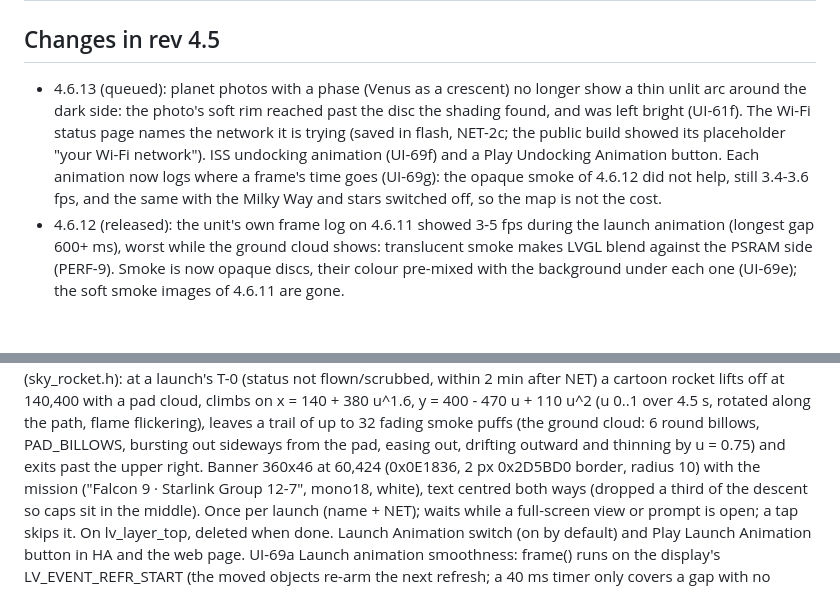
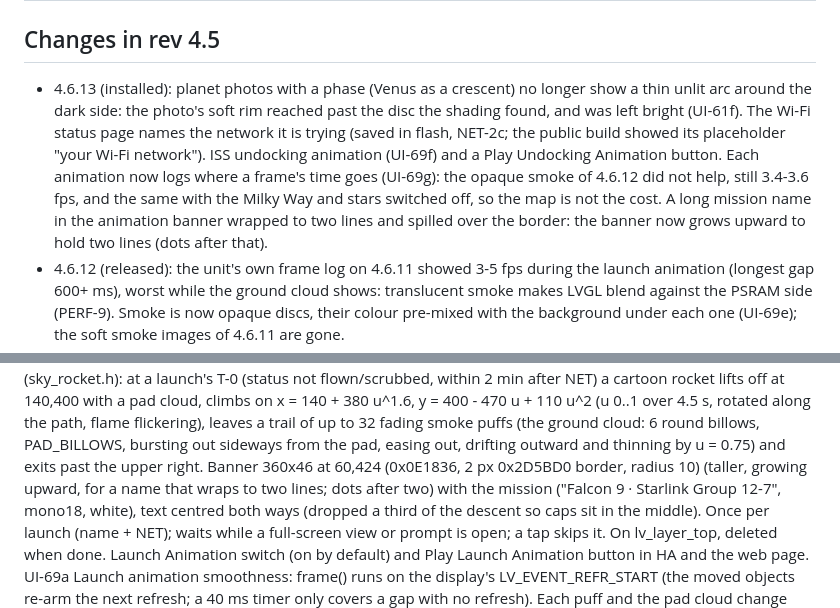
Before and after one commit to akcoder/sky-tracker, a Markdown page: docs/requirements.md, 2 parts joined by grey strips. GitHub-like rendering; blank space fills up the shorter version.

Commit message:
Requirements: 4.6.13 banner fix; installed

```diff
--- a/docs/requirements.md
+++ b/docs/requirements.md
@@ -1,7 +1,7 @@
 # Sky Tracker — Design Requirements (rev 4.5)
 
 ## Changes in rev 4.5
-- 4.6.13 (queued): planet photos with a phase (Venus as a crescent) no longer show a thin unlit arc around the dark side: the photo's soft rim reached past the disc the shading found, and was left bright (UI-61f). The Wi-Fi status page names the network it is trying (saved in flash, NET-2c; the public build showed its placeholder "your Wi-Fi network"). ISS undocking animation (UI-69f) and a Play Undocking Animation button. Each animation now logs where a frame's time goes (UI-69g): the opaque smoke of 4.6.12 did not help, still 3.4-3.6 fps, and the same with the Milky Way and stars switched off, so the map is not the cost.
+- 4.6.13 (installed): planet photos with a phase (Venus as a crescent) no longer show a thin unlit arc around the dark side: the photo's soft rim reached past the disc the shading found, and was left bright (UI-61f). The Wi-Fi status page names the network it is trying (saved in flash, NET-2c; the public build showed its placeholder "your Wi-Fi network"). ISS undocking animation (UI-69f) and a Play Undocking Animation button. Each animation now logs where a frame's time goes (UI-69g): the opaque smoke of 4.6.12 did not help, still 3.4-3.6 fps, and the same with the Milky Way and stars switched off, so the map is not the cost. A long mission name in the animation banner wrapped to two lines and spilled over the border: the banner now grows upward to hold two lines (dots after that).
 - 4.6.12 (released): the unit's own frame log on 4.6.11 showed 3-5 fps during the launch animation (longest gap 600+ ms), worst while the ground cloud shows: translucent smoke makes LVGL blend against the PSRAM side (PERF-9). Smoke is now opaque discs, their colour pre-mixed with the background under each one (UI-69e); the soft smoke images of 4.6.11 are gone.
 - 4.6.11 (installed): the launch animation was still jerky on the unit. Smoke is now soft round images made at boot (a plain image blend, no anti-aliased circle masks), the ground cloud has 6 billows (was 12) and the trail 32 puffs (was 48); host render time per frame down about 30%, the largest frame's redraw down 37%. Firmware update checks are logged: the manifest URL at DEBUG and the answer at INFO (NET-13a; ESPHome's own update check logged nothing). The unit logs the frame rate after each animation ("animation: N frames in T ms (F fps), longest gap G ms") to tune from.
 - 4.6.10 (installed): the launch's ground cloud is 12 round billows rolling out sideways from the pad, the inner ones warm-lit, then drifting and thinning (UI-69; was three widening rounded bars). Upgrade Check button in the web UI and HA (UI-68b). Satellite and sky updates pause while the launch animation plays (UI-69b). The rocket's flame flickers through five shapes (length, width, lean) with a white-hot core (UI-69c; was two lengths swapped every 80 ms). README animation re-recorded at 30 fps.
@@ -937,6 +937,7 @@ UI-69  Launch animation (sky_rocket.h): at a launch's T-0 (status not flown/scru
        PAD_BILLOWS, bursting out sideways from the pad, easing out, drifting outward and
        thinning by u = 0.75) and exits past
        the upper right. Banner 360x46 at 60,424 (0x0E1836, 2 px 0x2D5BD0 border, radius 10)
+       (taller, growing upward, for a name that wraps to two lines; dots after two)
        with the mission ("Falcon 9 · Starlink Group 12-7", mono18, white), text centred
        both ways (dropped a third of the descent so caps sit in the middle). Once per launch
        (name + NET); waits while a full-screen view or prompt is open; a tap skips it. On
```
